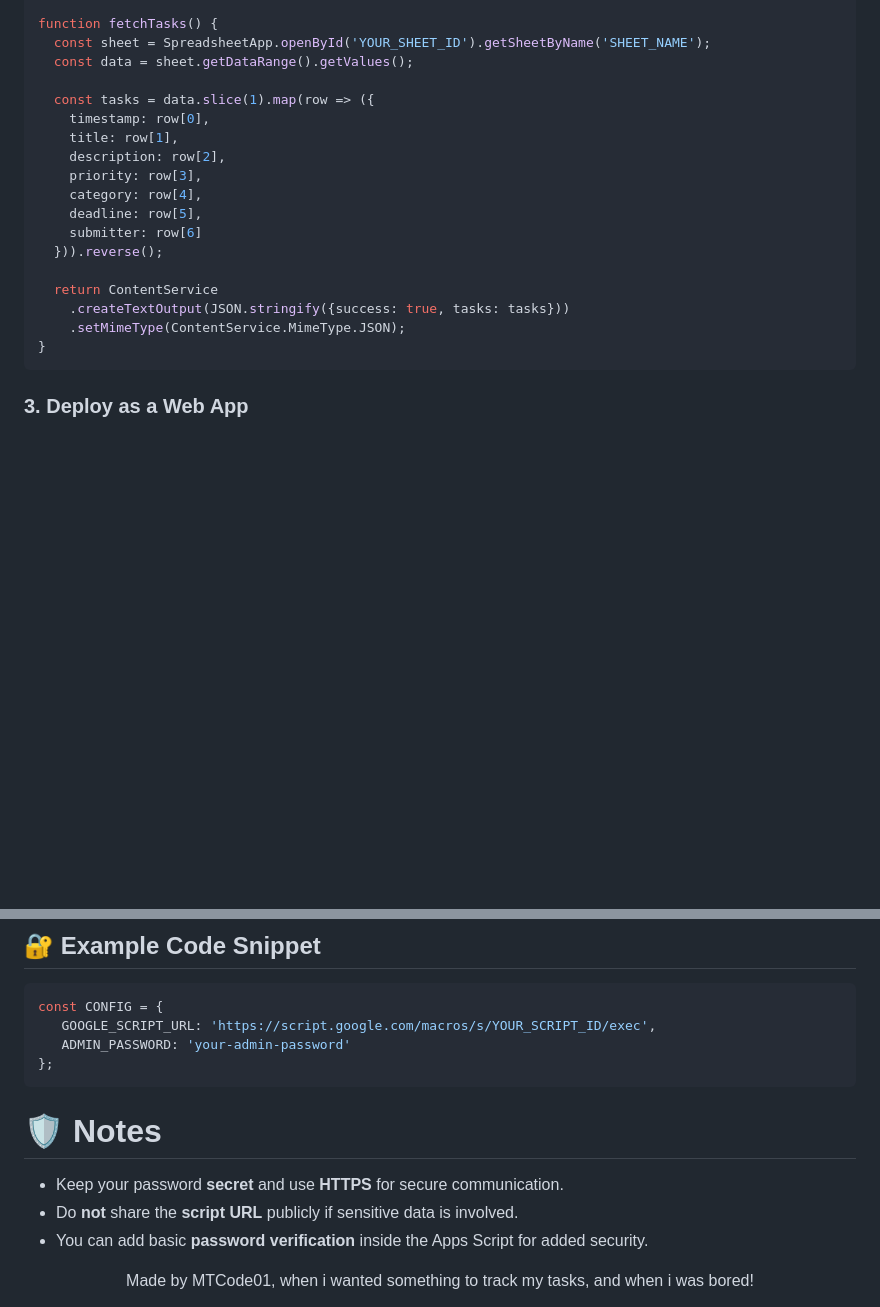
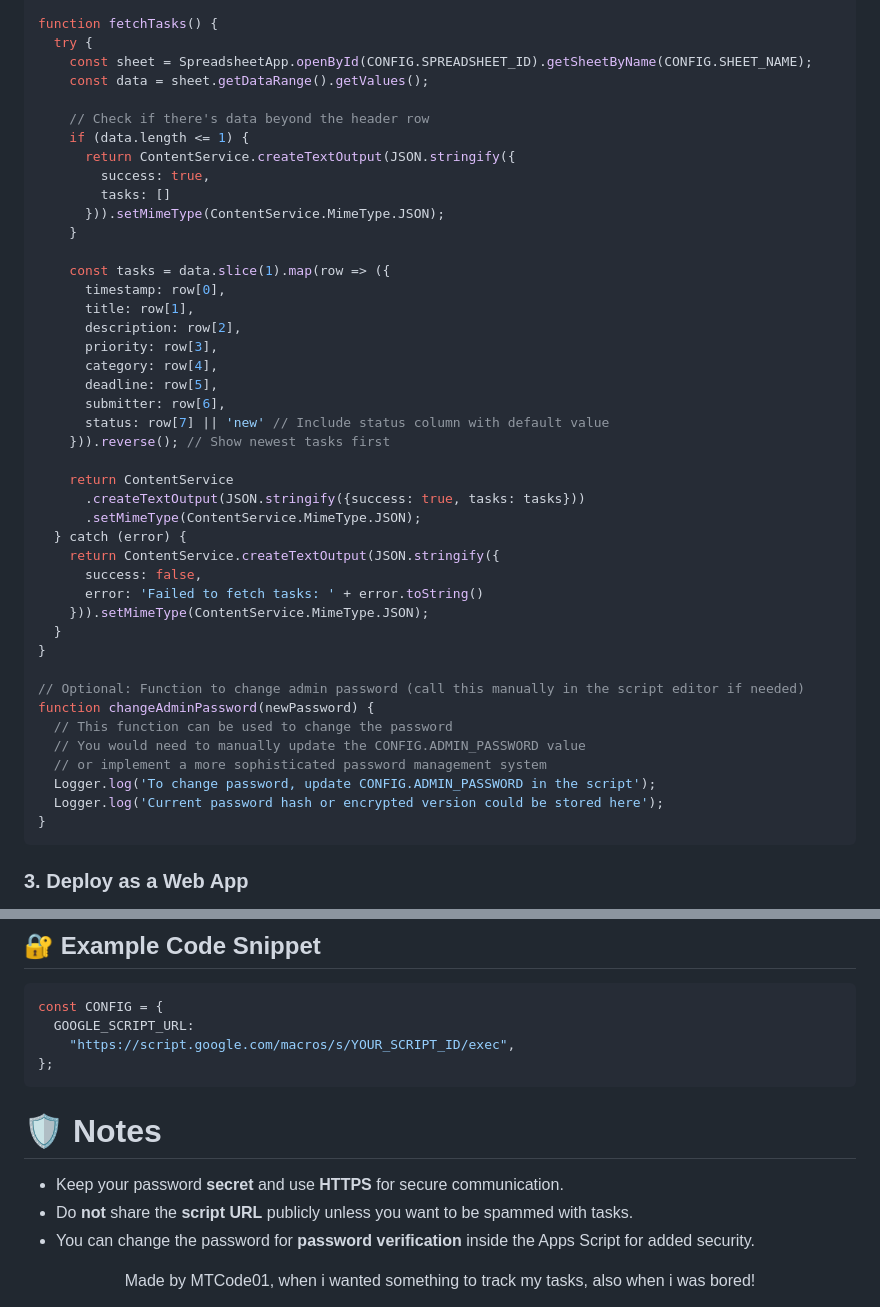
Before and after one commit to MTCodes01/To-Do-Tasks-Template, a Markdown page: README.md, 2 parts joined by grey strips. Rendered like a GitHub page; blank space fills up the shorter version.

````diff
--- a/README.md
+++ b/README.md
@@ -86,22 +208,47 @@ function submitTask(data) {
 }
 
 function fetchTasks() {
-  const sheet = SpreadsheetApp.openById('YOUR_SHEET_ID').getSheetByName('SHEET_NAME');
-  const data = sheet.getDataRange().getValues();
+  try {
+    const sheet = SpreadsheetApp.openById(CONFIG.SPREADSHEET_ID).getSheetByName(CONFIG.SHEET_NAME);
+    const data = sheet.getDataRange().getValues();
 
-  const tasks = data.slice(1).map(row => ({
-    timestamp: row[0],
-    title: row[1],
-    description: row[2],
-    priority: row[3],
-    category: row[4],
-    deadline: row[5],
-    submitter: row[6]
-  })).reverse();
+    // Check if there's data beyond the header row
+    if (data.length <= 1) {
+      return ContentService.createTextOutput(JSON.stringify({
+        success: true,
+        tasks: []
+      })).setMimeType(ContentService.MimeType.JSON);
+    }
 
-  return ContentService
-    .createTextOutput(JSON.stringify({success: true, tasks: tasks}))
-    .setMimeType(ContentService.MimeType.JSON);
+    const tasks = data.slice(1).map(row => ({
+      timestamp: row[0],
+      title: row[1],
+      description: row[2],
+      priority: row[3],
+      category: row[4],
+      deadline: row[5],
+      submitter: row[6],
+      status: row[7] || 'new' // Include status column with default value
+    })).reverse(); // Show newest tasks first
+
+    return ContentService
+      .createTextOutput(JSON.stringify({success: true, tasks: tasks}))
+      .setMimeType(ContentService.MimeType.JSON);
+  } catch (error) {
+    return ContentService.createTextOutput(JSON.stringify({
+      success: false,
+      error: 'Failed to fetch tasks: ' + error.toString()
+    })).setMimeType(ContentService.MimeType.JSON);
+  }
+}
+
+// Optional: Function to change admin password (call this manually in the script editor if needed)
+function changeAdminPassword(newPassword) {
+  // This function can be used to change the password
+  // You would need to manually update the CONFIG.ADMIN_PASSWORD value
+  // or implement a more sophisticated password management system
+  Logger.log('To change password, update CONFIG.ADMIN_PASSWORD in the script');
+  Logger.log('Current password hash or encrypted version could be stored here');
 }
 ```
 
@@ -127,16 +274,16 @@ function fetchTasks() {
 
 ```javascript
 const CONFIG = {
-   GOOGLE_SCRIPT_URL: 'https://script.google.com/macros/s/YOUR_SCRIPT_ID/exec',
-   ADMIN_PASSWORD: 'your-admin-password'
+  GOOGLE_SCRIPT_URL:
+    "https://script.google.com/macros/s/YOUR_SCRIPT_ID/exec",
 };
 ```
 # 🛡️ Notes
 
 - Keep your password **secret** and use **HTTPS** for secure communication.
-- Do **not** share the **script URL** publicly if sensitive data is involved.
-- You can add basic **password verification** inside the Apps Script for added security.
+- Do **not** share the **script URL** publicly unless you want to be spammed with tasks.
+- You can change the password for **password verification** inside the Apps Script for added security.
 
 <div align="center">
-  Made by MTCode01, when i wanted something to track my tasks, and when i was bored!
+  Made by MTCode01, when i wanted something to track my tasks, also when i was bored!
 </div>
````
Also changed, not shown: other parts of README.md (+141 -19 lines).
